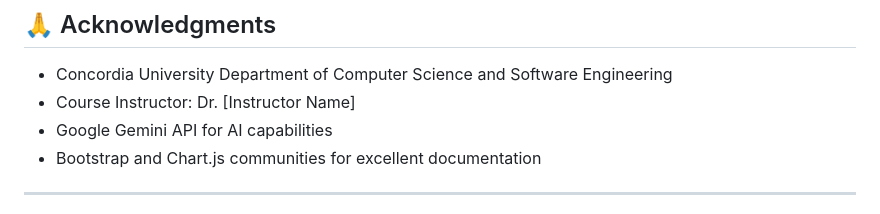
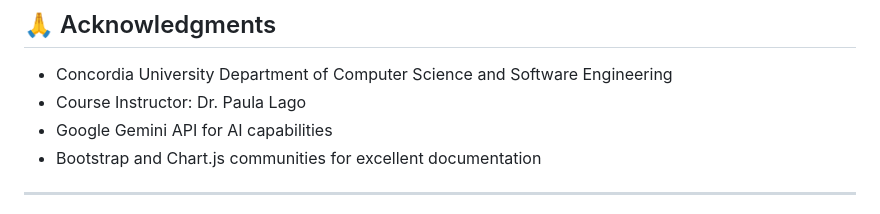
Before and after one commit to aarti2135/Software_Engineering_Care_U, a Markdown page: README.md, the part around the change. GitHub-like rendering.

```diff
--- a/README.md
+++ b/README.md
@@ -358,7 +358,7 @@ This project is developed as part of Concordia University's Software Engineering
 ## 🙏 Acknowledgments
 
 - Concordia University Department of Computer Science and Software Engineering
-- Course Instructor: Dr. [Instructor Name]
+- Course Instructor: Dr. Paula Lago
 - Google Gemini API for AI capabilities
 - Bootstrap and Chart.js communities for excellent documentation
 
```
